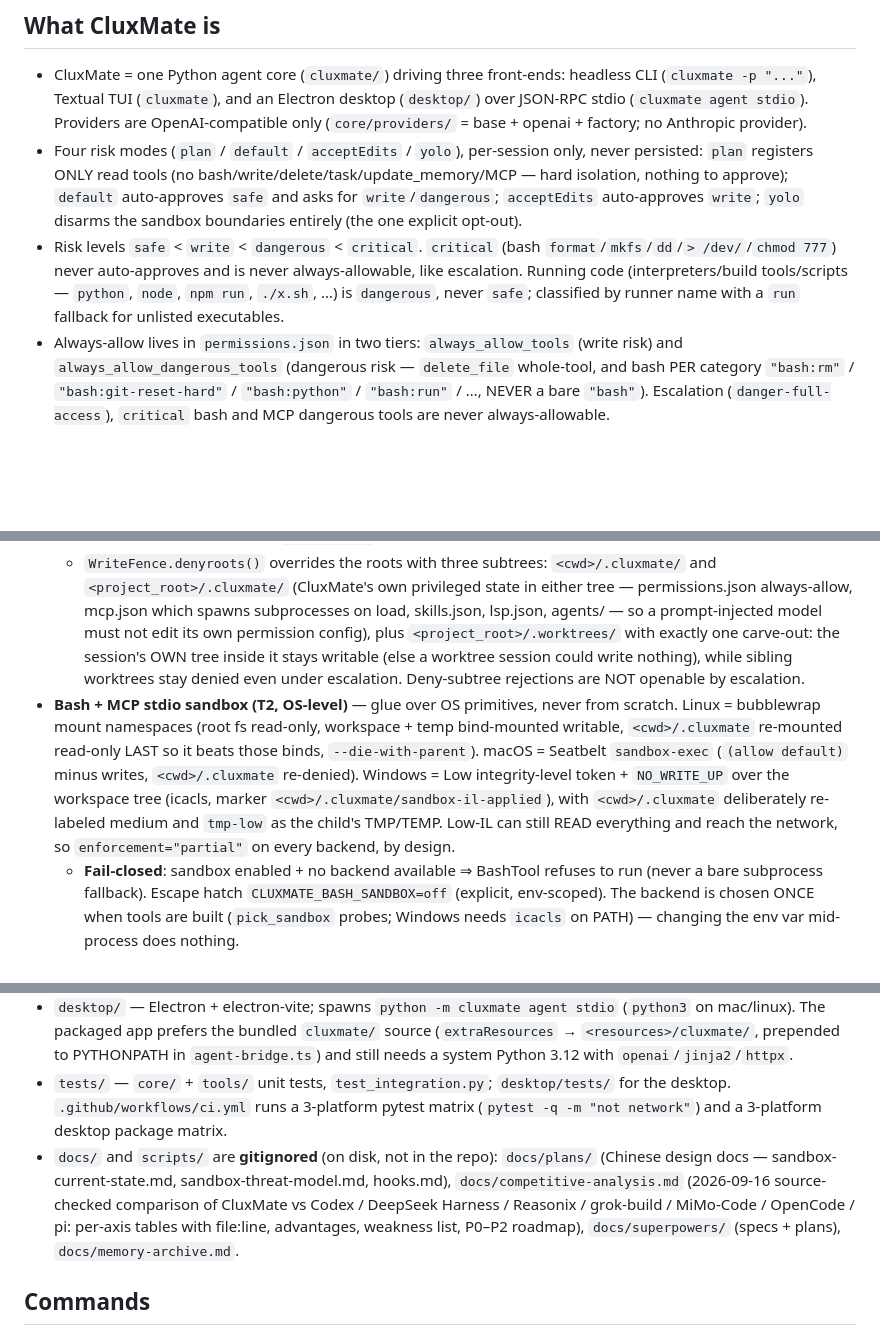
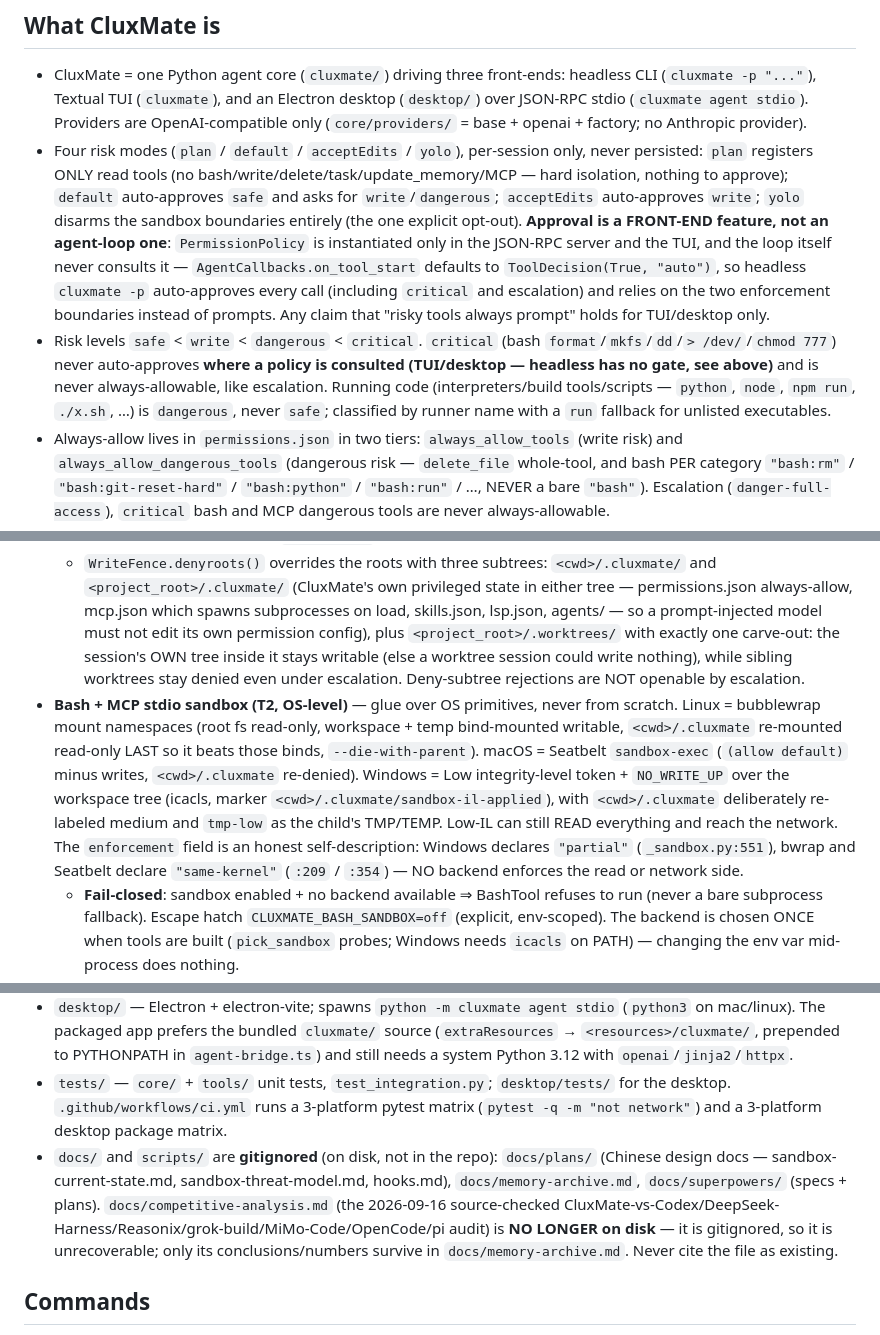
Before and after one commit to r1c7/CluxMate, a Markdown page: AGENTS.md, 3 parts joined by grey strips. Rendered like a GitHub page; blank space fills up the shorter version.

Commit message:
docs(memory): correct the approval gate, enforcement, retrieval and lsp facts

```diff
--- a/AGENTS.md
+++ b/AGENTS.md
@@ -3,8 +3,8 @@
 ## What CluxMate is
 
 - CluxMate = one Python agent core (`cluxmate/`) driving three front-ends: headless CLI (`cluxmate -p "..."`), Textual TUI (`cluxmate`), and an Electron desktop (`desktop/`) over JSON-RPC stdio (`cluxmate agent stdio`). Providers are OpenAI-compatible only (`core/providers/` = base + openai + factory; no Anthropic provider).
-- Four risk modes (`plan` / `default` / `acceptEdits` / `yolo`), per-session only, never persisted: `plan` registers ONLY read tools (no bash/write/delete/task/update_memory/MCP — hard isolation, nothing to approve); `default` auto-approves `safe` and asks for `write`/`dangerous`; `acceptEdits` auto-approves `write`; `yolo` disarms the sandbox boundaries entirely (the one explicit opt-out).
-- Risk levels `safe` < `write` < `dangerous` < `critical`. `critical` (bash `format`/`mkfs`/`dd`/`> /dev/`/`chmod 777`) never auto-approves and is never always-allowable, like escalation. Running code (interpreters/build tools/scripts — `python`, `node`, `npm run`, `./x.sh`, …) is `dangerous`, never `safe`; classified by runner name with a `run` fallback for unlisted executables.
+- Four risk modes (`plan` / `default` / `acceptEdits` / `yolo`), per-session only, never persisted: `plan` registers ONLY read tools (no bash/write/delete/task/update_memory/MCP — hard isolation, nothing to approve); `default` auto-approves `safe` and asks for `write`/`dangerous`; `acceptEdits` auto-approves `write`; `yolo` disarms the sandbox boundaries entirely (the one explicit opt-out). **Approval is a FRONT-END feature, not an agent-loop one**: `PermissionPolicy` is instantiated only in the JSON-RPC server and the TUI, and the loop itself never consults it — `AgentCallbacks.on_tool_start` defaults to `ToolDecision(True, "auto")`, so headless `cluxmate -p` auto-approves every call (including `critical` and escalation) and relies on the two enforcement boundaries instead of prompts. Any claim that "risky tools always prompt" holds for TUI/desktop only.
+- Risk levels `safe` < `write` < `dangerous` < `critical`. `critical` (bash `format`/`mkfs`/`dd`/`> /dev/`/`chmod 777`) never auto-approves **where a policy is consulted (TUI/desktop — headless has no gate, see above)** and is never always-allowable, like escalation. Running code (interpreters/build tools/scripts — `python`, `node`, `npm run`, `./x.sh`, …) is `dangerous`, never `safe`; classified by runner name with a `run` fallback for unlisted executables.
 - Always-allow lives in `permissions.json` in two tiers: `always_allow_tools` (write risk) and `always_allow_dangerous_tools` (dangerous risk — `delete_file` whole-tool, and bash PER category `"bash:rm"` / `"bash:git-reset-hard"` / `"bash:python"` / `"bash:run"` / …, NEVER a bare `"bash"`). Escalation (`danger-full-access`), `critical` bash and MCP dangerous tools are never always-allowable.
 - The repo root IS the git repo (branch `master`, remote `git@github.com:r1c7/CluxMate.git`). `.gitignore` excludes `docs/`, `scripts/`, `.cluxmate/`; `snapshots/*.png` (UI screenshots) ARE tracked. Undo checkpoints are a SEPARATE shadow repo at `~/.cluxmate/checkpoints/<sha1(cwd)>.git` (env GIT_DIR/GIT_WORK_TREE + `GIT_CONFIG_GLOBAL=/dev/null`) and never touch the user's repo — `core/checkpoints.py`.
 
@@ -25,7 +25,7 @@ Two enforcement boundaries sit behind the permissions policy (`core/permissions.
 - **WriteFence (T1, in-process)** — guards the 5 file tools (`write_file`/`search_replace`/`multi_edit`/`multi_write`/`delete_file`, every item of a batch). Canonicalize-then-contain (`resolve(strict=False)` → deny → contain) before any I/O; enabled in every mode except `yolo`.
   - Writable roots live in exactly one place, `WriteFence.roots()`: session cwd + platform temp + exactly `~/.cluxmate/AGENTS.md` (so `update_memory`'s "edit global entries with search_replace" contract works) + `<project_root>/AGENTS.md` (the project memory file, so a worktree session edits the main tree's copy) + user-granted folders. The rest of `~/.cluxmate` (config.json with API keys, session logs, checkpoints) is off-limits.
   - `WriteFence.denyroots()` overrides the roots with three subtrees: `<cwd>/.cluxmate/` and `<project_root>/.cluxmate/` (CluxMate's own privileged state in either tree — permissions.json always-allow, mcp.json which spawns subprocesses on load, skills.json, lsp.json, agents/ — so a prompt-injected model must not edit its own permission config), plus `<project_root>/.worktrees/` with exactly one carve-out: the session's OWN tree inside it stays writable (else a worktree session could write nothing), while sibling worktrees stay denied even under escalation. Deny-subtree rejections are NOT openable by escalation.
-- **Bash + MCP stdio sandbox (T2, OS-level)** — glue over OS primitives, never from scratch. Linux = bubblewrap mount namespaces (root fs read-only, workspace + temp bind-mounted writable, `<cwd>/.cluxmate` re-mounted read-only LAST so it beats those binds, `--die-with-parent`). macOS = Seatbelt `sandbox-exec` (`(allow default)` minus writes, `<cwd>/.cluxmate` re-denied). Windows = Low integrity-level token + `NO_WRITE_UP` over the workspace tree (icacls, marker `<cwd>/.cluxmate/sandbox-il-applied`), with `<cwd>/.cluxmate` deliberately re-labeled medium and `tmp-low` as the child's TMP/TEMP. Low-IL can still READ everything and reach the network, so `enforcement="partial"` on every backend, by design.
+- **Bash + MCP stdio sandbox (T2, OS-level)** — glue over OS primitives, never from scratch. Linux = bubblewrap mount namespaces (root fs read-only, workspace + temp bind-mounted writable, `<cwd>/.cluxmate` re-mounted read-only LAST so it beats those binds, `--die-with-parent`). macOS = Seatbelt `sandbox-exec` (`(allow default)` minus writes, `<cwd>/.cluxmate` re-denied). Windows = Low integrity-level token + `NO_WRITE_UP` over the workspace tree (icacls, marker `<cwd>/.cluxmate/sandbox-il-applied`), with `<cwd>/.cluxmate` deliberately re-labeled medium and `tmp-low` as the child's TMP/TEMP. Low-IL can still READ everything and reach the network. The `enforcement` field is an honest self-description: Windows declares `"partial"` (`_sandbox.py:551`), bwrap and Seatbelt declare `"same-kernel"` (`:209` / `:354`) — NO backend enforces the read or network side.
   - **Fail-closed**: sandbox enabled + no backend available ⇒ BashTool refuses to run (never a bare subprocess fallback). Escape hatch `CLUXMATE_BASH_SANDBOX=off` (explicit, env-scoped). The backend is chosen ONCE when tools are built (`pick_sandbox` probes; Windows needs `icacls` on PATH) — changing the env var mid-process does nothing.
   - Windows shell nuance: real Git Bash (MSYS2) is preferred when on PATH, but it CANNOT run under the Low-IL sandbox (NtCreateDirectoryObject 0xC0000022), so BashTool falls back to the cmd.exe `shell_cmd` path; WSL's bash.exe is never the default (its Linux-side DrvFS/interop escapes the integrity boundary).
   - Windows state-dir label invariant: `_setup` must re-raise `<ws>/.cluxmate` to medium on EVERY call, never only inside the workspace-drift branch — the state dir is created inside a tree that may ALREADY read Low (a worktree under a labeled repo, or a user-deleted-then-recreated `.cluxmate` in the main tree), so it inherits Low, and the drift branch is gated on the WORKSPACE root's label so it never runs again. A Low state dir is exactly the low-IL write access to `permissions.json`/`mcp.json` the deny subtree exists to prevent. Residual gap: only the directory is re-labeled (no `/T`), so a file that went Low before the fix keeps its label.
@@ -52,7 +52,7 @@ Lifecycle hooks (Claude-Code-style, 9 events): `UserPromptSubmit` / `PreToolUse`
 - `cluxmate/core/` (agent loop, builder, session log + store, context/compaction, permissions, grants, the `*_config.py` stores, hooks, checkpoints, mcp, memory, skills, subagents, retrieval, lsp, jsonrpc, providers/) and `cluxmate/tools/` (the tools plus `_`-prefixed plumbing: fence, sandbox, fileio, output, ssrf, egress proxy, diagnostics); `cluxmate/tui/` (Textual), `cluxmate/templates/` (`.j2` prompts). List the directories for the file inventory.
 - `desktop/` — Electron + electron-vite; spawns `python -m cluxmate agent stdio` (`python3` on mac/linux). The packaged app prefers the bundled `cluxmate/` source (`extraResources` → `<resources>/cluxmate/`, prepended to PYTHONPATH in `agent-bridge.ts`) and still needs a system Python 3.12 with `openai`/`jinja2`/`httpx`.
 - `tests/` — `core/` + `tools/` unit tests, `test_integration.py`; `desktop/tests/` for the desktop. `.github/workflows/ci.yml` runs a 3-platform pytest matrix (`pytest -q -m "not network"`) and a 3-platform desktop package matrix.
-- `docs/` and `scripts/` are **gitignored** (on disk, not in the repo): `docs/plans/` (Chinese design docs — sandbox-current-state.md, sandbox-threat-model.md, hooks.md), `docs/competitive-analysis.md` (2026-09-16 source-checked comparison of CluxMate vs Codex / DeepSeek Harness / Reasonix / grok-build / MiMo-Code / OpenCode / pi: per-axis tables with file:line, advantages, weakness list, P0–P2 roadmap), `docs/superpowers/` (specs + plans), `docs/memory-archive.md`.
+- `docs/` and `scripts/` are **gitignored** (on disk, not in the repo): `docs/plans/` (Chinese design docs — sandbox-current-state.md, sandbox-threat-model.md, hooks.md), `docs/memory-archive.md`, `docs/superpowers/` (specs + plans). `docs/competitive-analysis.md` (the 2026-09-16 source-checked CluxMate-vs-Codex/DeepSeek-Harness/Reasonix/grok-build/MiMo-Code/OpenCode/pi audit) is **NO LONGER on disk** — it is gitignored, so it is unrecoverable; only its conclusions/numbers survive in `docs/memory-archive.md`. Never cite the file as existing.
 
 ## Commands
 
```
Also changed, not shown: other parts of AGENTS.md (+4 -3 lines).
